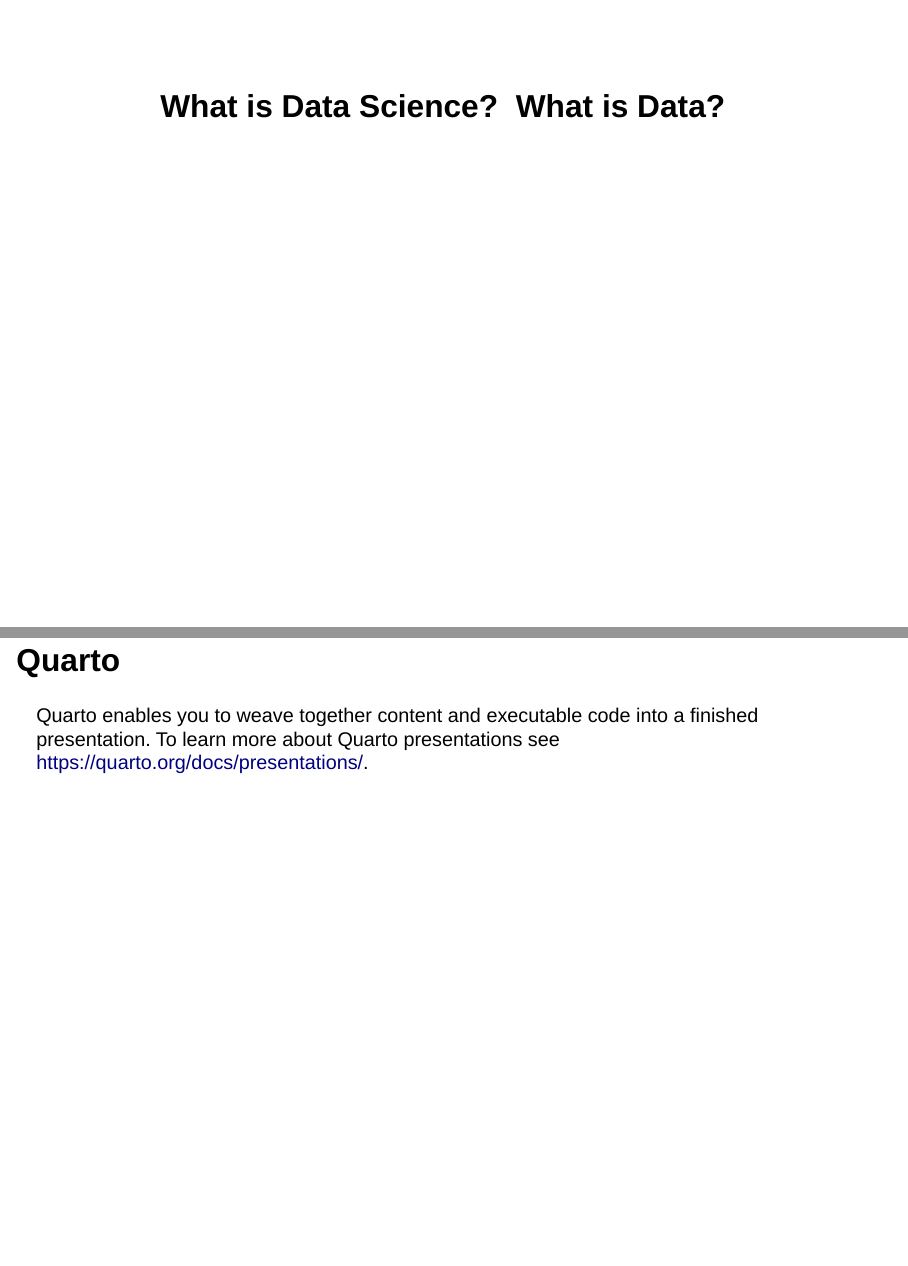
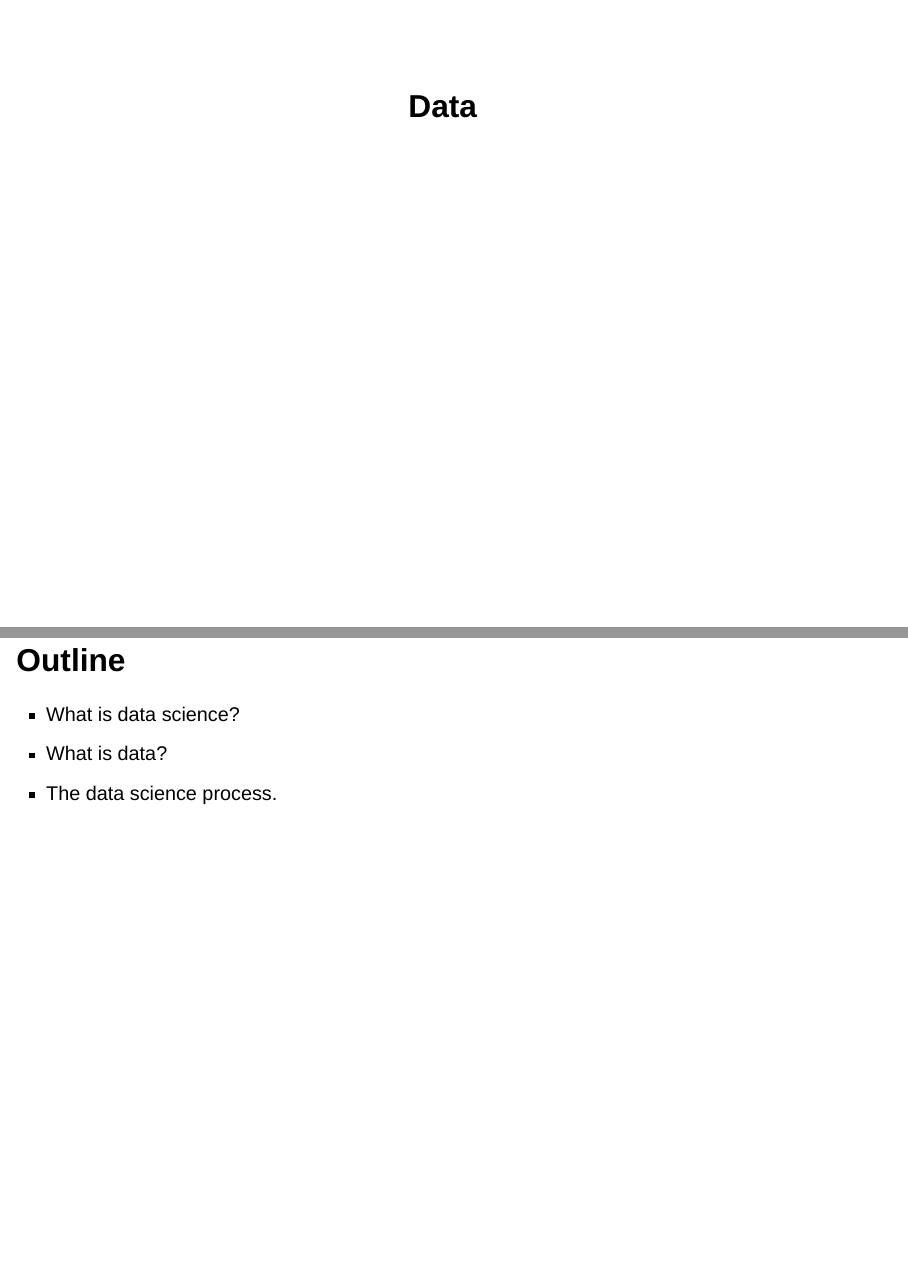
Before and after one commit to CSUF-PIPE-LINE/foundations-of-data-science-course, a Quarto document (slides/01-data/01-data.qmd): pages 1 and 2 of 4 before the commit and pages 1 and 2 of 5 after it, joined at a grey line. Rendered offline with R 4.5, knitr and Pandoc in place of Quarto, with nearby package versions; drawn as Slidy slides in place of the format the file asks for.

Commit message:
added outline

```diff
--- a/slides/01-data/01-data.qmd
+++ b/slides/01-data/01-data.qmd
@@ -1,8 +1,14 @@
 ---
-title: "What is Data Science? \\ What is Data?"
+title: "Data"
 format: revealjs
 editor: visual
 ---
+
+## Outline
+- What is data science?
+- What is data?
+- The data science process.
+
 
 ## Quarto
 
```
Also changed, not shown: slides/01-data/01-data.html.
